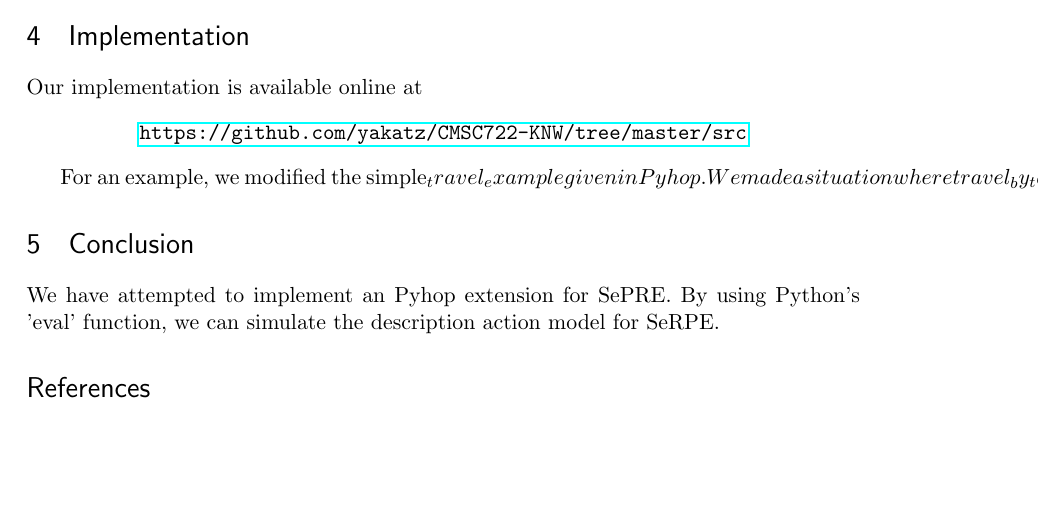
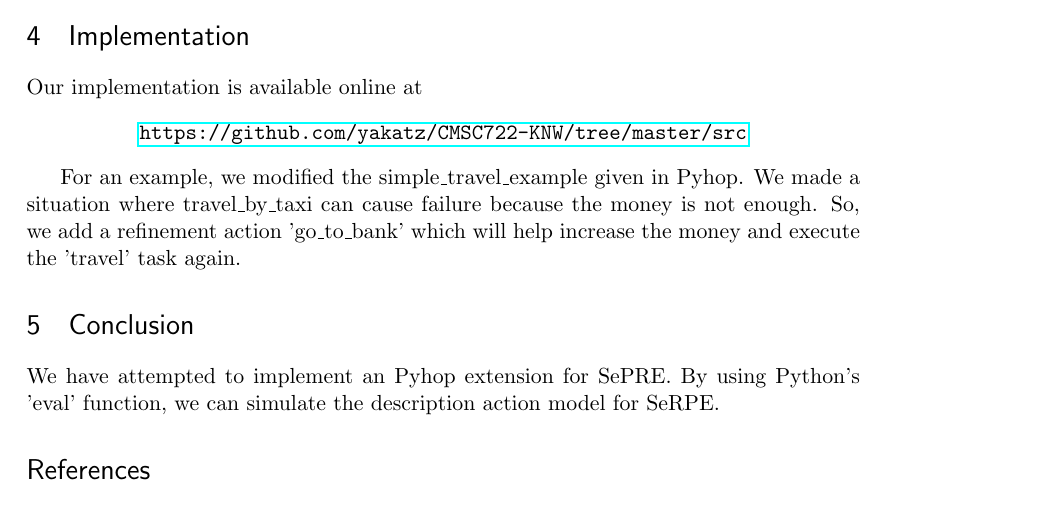
Before and after one commit to CalZera/CMSC722-KNW, a LaTeX paper (report/report.tex): part of page 2 of 2, cut so that both start at the same text, the shorter picture padded with empty space. Compiled offline with pdfLaTeX.

Commit message:
Fixed _ escaping

```diff
--- a/report/report.tex
+++ b/report/report.tex
@@ -119,9 +119,9 @@ Our implementation is available online at
 {\tt https://github.com/yakatz/CMSC722-KNW/tree/master/src}
 \end{center}
 
-For an example, we modified the simple_travel_example given in Pyhop.
-We made a situation where travel_by_taxi can cause failure because
-the money is not enough. So, we add a refinement action 'go_to_bank'
+For an example, we modified the simple\_travel\_example given in Pyhop.
+We made a situation where travel\_by\_taxi can cause failure because
+the money is not enough. So, we add a refinement action 'go\_to\_bank'
 which will help increase the money and execute the 'travel' task again.
 
 %% TODO code screenshots
```
